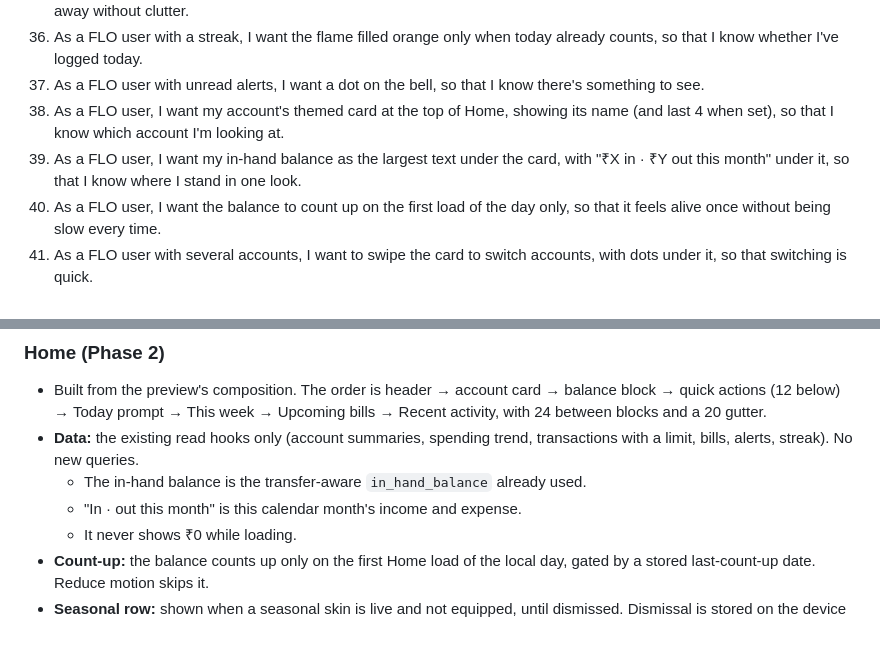
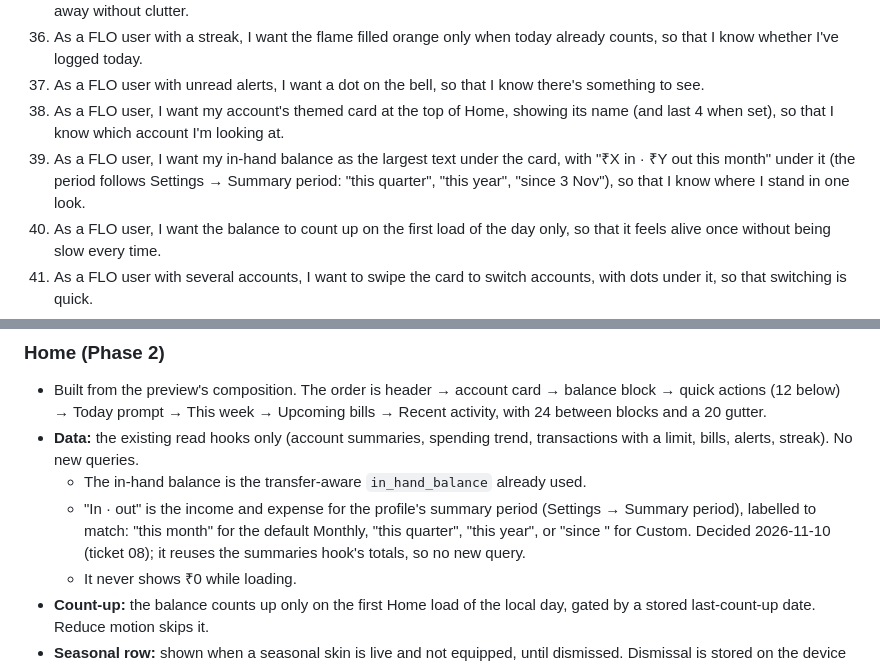
Before and after one commit to Shanks026/flo-expense-tracker-jul26, a Markdown page: .claude/features/46-quiet-ledger-foundations-and-core-loop.md, 2 parts joined by grey strips. Rendered like a GitHub page; blank space fills up the shorter version.

Commit message:
docs: spec 46 in/out line follows the summary period (ticket 08)
Co-Authored-By: Claude Opus 5.5 <noreply@anthropic.com>

```diff
--- a/.claude/features/46-quiet-ledger-foundations-and-core-loop.md
+++ b/.claude/features/46-quiet-ledger-foundations-and-core-loop.md
@@ -121,7 +121,7 @@ Every feature stays. Flagged-off features keep their flags and get the same look
 36. As a FLO user with a streak, I want the flame filled orange only when today already counts, so that I know whether I've logged today.
 37. As a FLO user with unread alerts, I want a dot on the bell, so that I know there's something to see.
 38. As a FLO user, I want my account's themed card at the top of Home, showing its name (and last 4 when set), so that I know which account I'm looking at.
-39. As a FLO user, I want my in-hand balance as the largest text under the card, with "₹X in · ₹Y out this month" under it, so that I know where I stand in one look.
+39. As a FLO user, I want my in-hand balance as the largest text under the card, with "₹X in · ₹Y out this month" under it (the period follows Settings → Summary period: "this quarter", "this year", "since 3 Nov"), so that I know where I stand in one look.
 40. As a FLO user, I want the balance to count up on the first load of the day only, so that it feels alive once without being slow every time.
 41. As a FLO user with several accounts, I want to swipe the card to switch accounts, with dots under it, so that switching is quick.
 42. As a FLO user, I want the card's chevron to open the account switcher sheet, so that I can jump to any account.
@@ -283,7 +283,7 @@ Built components are adopted. "Retires" means the old file stops being used by m
 - Built from the preview's composition. The order is header → account card → balance block → quick actions (12 below) → Today prompt → This week → Upcoming bills → Recent activity, with 24 between blocks and a 20 gutter.
 - **Data:** the existing read hooks only (account summaries, spending trend, transactions with a limit, bills, alerts, streak). No new queries.
   - The in-hand balance is the transfer-aware `in_hand_balance` already used.
-  - "In · out this month" is this calendar month's income and expense.
+  - "In · out" is the income and expense for the profile's summary period (Settings → Summary period), labelled to match: "this month" for the default Monthly, "this quarter", "this year", or "since <date>" for Custom. Decided 2026-11-10 (ticket 08); it reuses the summaries hook's totals, so no new query.
   - It never shows ₹0 while loading.
 - **Count-up:** the balance counts up only on the first Home load of the local day, gated by a stored last-count-up date. Reduce motion skips it.
 - **Seasonal row:** shown when a seasonal skin is live and not equipped, until dismissed. Dismissal is stored on the device per skin.
```
Also changed, not shown: .scratch/quiet-ledger/handoff.md (+1 -1 lines), 1 other file.
